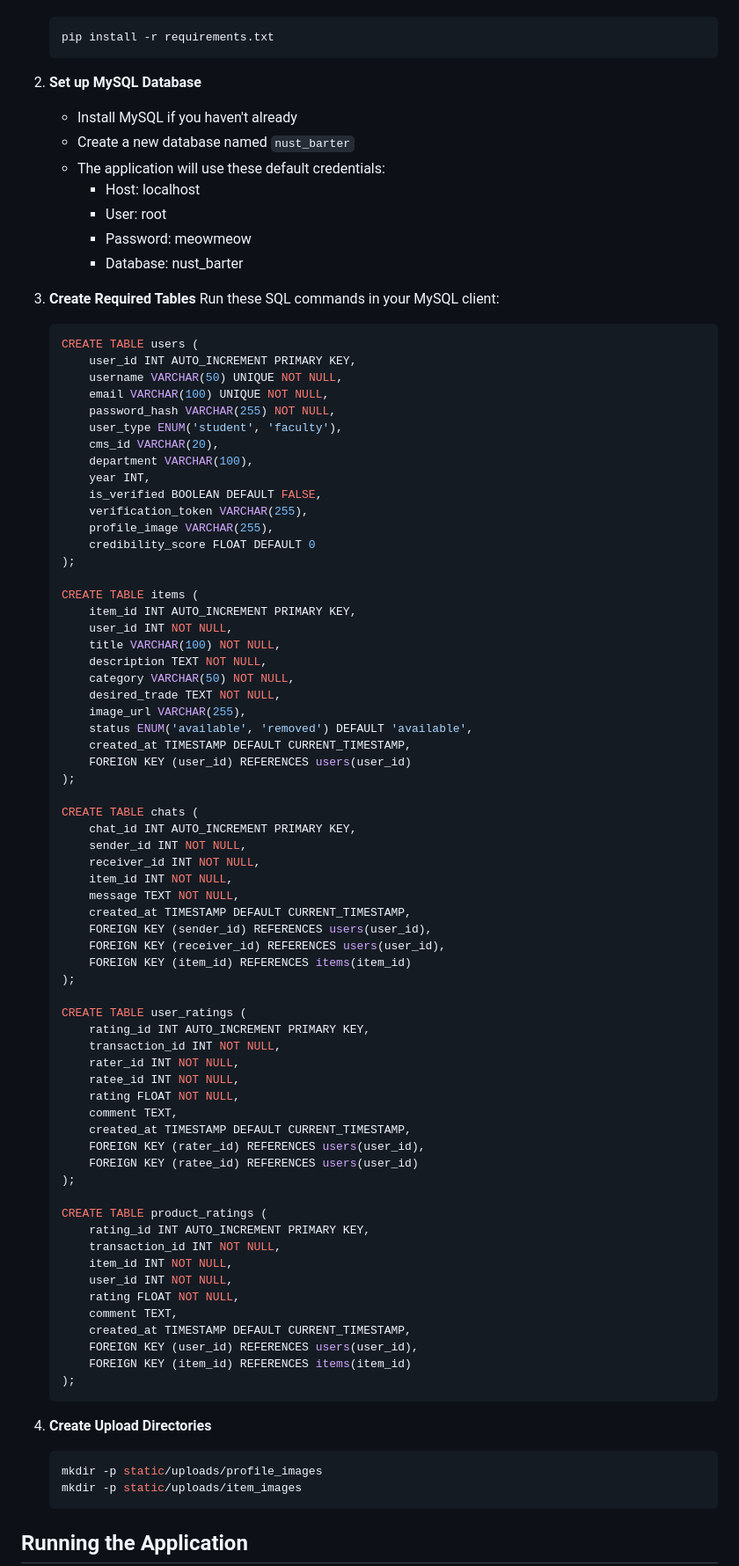
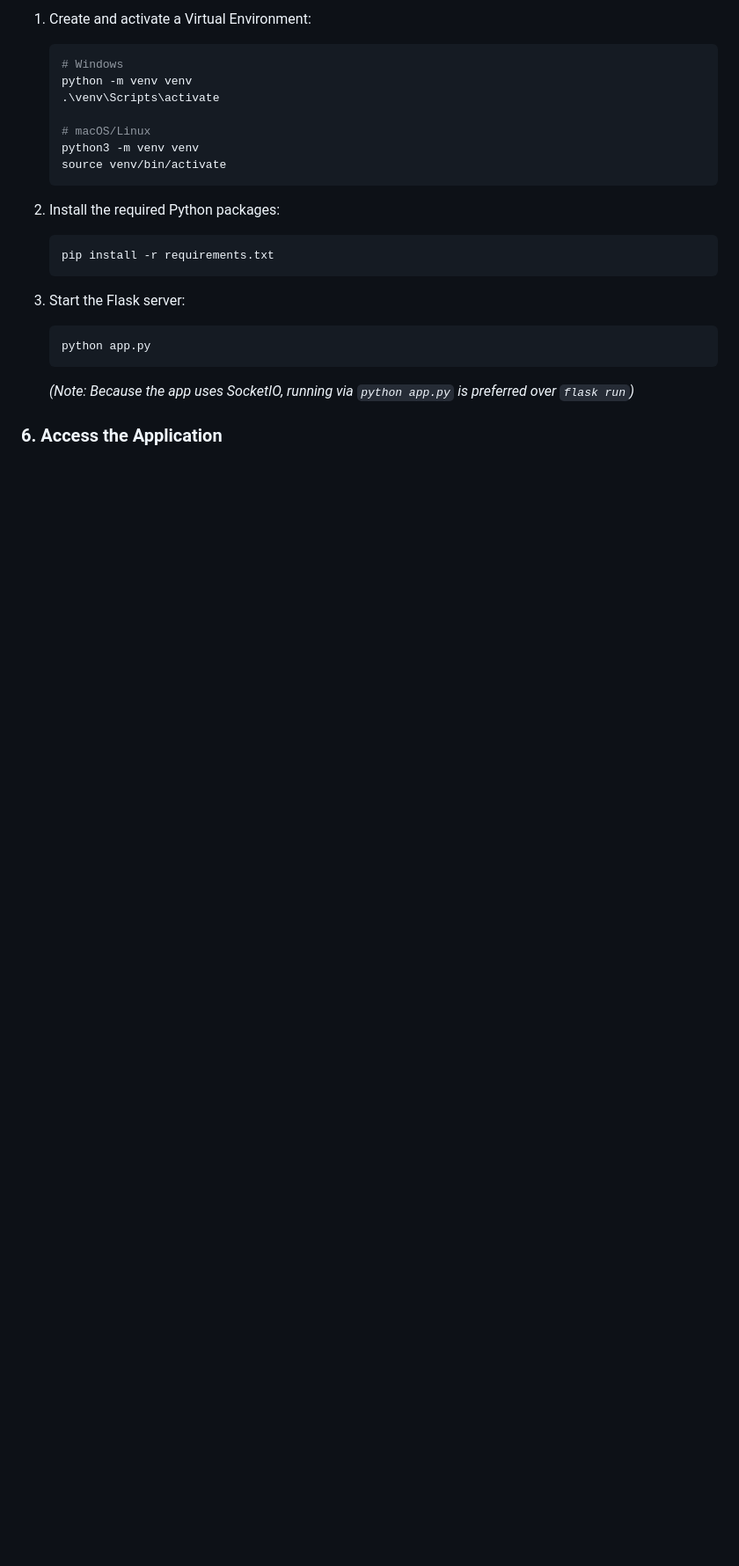
Before and after one commit to rayxxee/barty, a Markdown page: README.md, the part around one of its changes. Shown at 88% size. GitHub-like rendering; blank space fills up the shorter version.

Commit message:
Update README with project details and env setup

````diff
--- a/README.md
+++ b/README.md
@@ -8,89 +70,28 @@ A barter system website for students and faculty of NUST University.
+1. Create and activate a Virtual Environment:
+
+   ```bash
+   # Windows
+   python -m venv venv
+   .\venv\Scripts\activate
+
+   # macOS/Linux
+   python3 -m venv venv
+   source venv/bin/activate
+   ```
+
+2. Install the required Python packages:
+
    ```bash
    pip install -r requirements.txt
    ```
 
-2. **Set up MySQL Database**
-   - Install MySQL if you haven't already
-   - Create a new database named `nust_barter`
-   - The application will use these default credentials:
-     - Host: localhost
-     - User: root
-     - Password: meowmeow
-     - Database: nust_barter
+3. Start the Flask server:
 
-3. **Create Required Tables**
-   Run these SQL commands in your MySQL client:
-   ```sql
-   CREATE TABLE users (
-       user_id INT AUTO_INCREMENT PRIMARY KEY,
-       username VARCHAR(50) UNIQUE NOT NULL,
-       email VARCHAR(100) UNIQUE NOT NULL,
-       password_hash VARCHAR(255) NOT NULL,
-       user_type ENUM('student', 'faculty'),
-       cms_id VARCHAR(20),
-       department VARCHAR(100),
-       year INT,
-       is_verified BOOLEAN DEFAULT FALSE,
-       verification_token VARCHAR(255),
-       profile_image VARCHAR(255),
-       credibility_score FLOAT DEFAULT 0
-   );
-
-   CREATE TABLE items (
-       item_id INT AUTO_INCREMENT PRIMARY KEY,
-       user_id INT NOT NULL,
-       title VARCHAR(100) NOT NULL,
-       description TEXT NOT NULL,
-       category VARCHAR(50) NOT NULL,
-       desired_trade TEXT NOT NULL,
-       image_url VARCHAR(255),
-       status ENUM('available', 'removed') DEFAULT 'available',
-       created_at TIMESTAMP DEFAULT CURRENT_TIMESTAMP,
-       FOREIGN KEY (user_id) REFERENCES users(user_id)
-   );
-
-   CREATE TABLE chats (
-       chat_id INT AUTO_INCREMENT PRIMARY KEY,
-       sender_id INT NOT NULL,
-       receiver_id INT NOT NULL,
-       item_id INT NOT NULL,
-       message TEXT NOT NULL,
-       created_at TIMESTAMP DEFAULT CURRENT_TIMESTAMP,
-       FOREIGN KEY (sender_id) REFERENCES users(user_id),
-       FOREIGN KEY (receiver_id) REFERENCES users(user_id),
-       FOREIGN KEY (item_id) REFERENCES items(item_id)
-   );
-
-   CREATE TABLE user_ratings (
-       rating_id INT AUTO_INCREMENT PRIMARY KEY,
-       transaction_id INT NOT NULL,
-       rater_id INT NOT NULL,
-       ratee_id INT NOT NULL,
-       rating FLOAT NOT NULL,
-       comment TEXT,
-       created_at TIMESTAMP DEFAULT CURRENT_TIMESTAMP,
-       FOREIGN KEY (rater_id) REFERENCES users(user_id),
-       FOREIGN KEY (ratee_id) REFERENCES users(user_id)
-   );
-
-   CREATE TABLE product_ratings (
-       rating_id INT AUTO_INCREMENT PRIMARY KEY,
-       transaction_id INT NOT NULL,
-       item_id INT NOT NULL,
-       user_id INT NOT NULL,
-       rating FLOAT NOT NULL,
-       comment TEXT,
-       created_at TIMESTAMP DEFAULT CURRENT_TIMESTAMP,
-       FOREIGN KEY (user_id) REFERENCES users(user_id),
-       FOREIGN KEY (item_id) REFERENCES items(item_id)
-   );
+   ```bash
+   python app.py
    ```
 
-4. **Create Upload Directories**
-   ```bash
-   mkdir -p static/uploads/profile_images
-   mkdir -p static/uploads/item_images
-   ```
+   *(Note: Because the app uses SocketIO, running via `python app.py` is preferred over `flask run`)*
 
-## Running the Application
+### 6. Access the Application
 
````
Also changed, not shown: other parts of README.md (+72 -42 lines).
